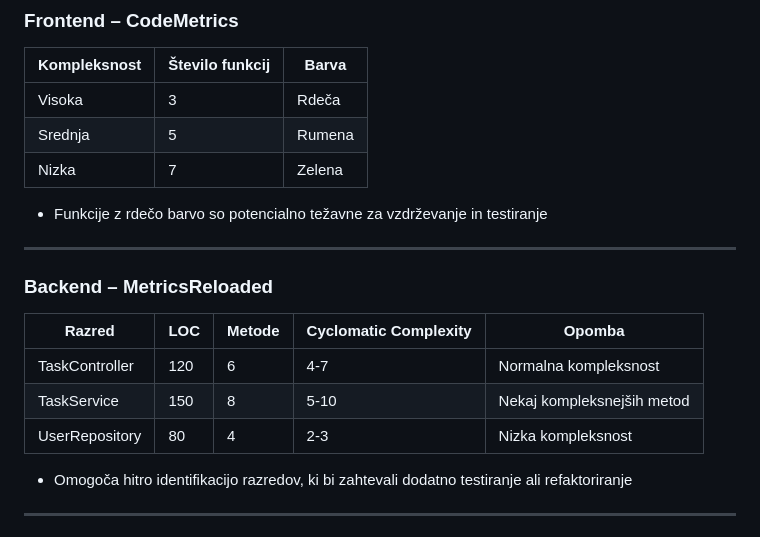
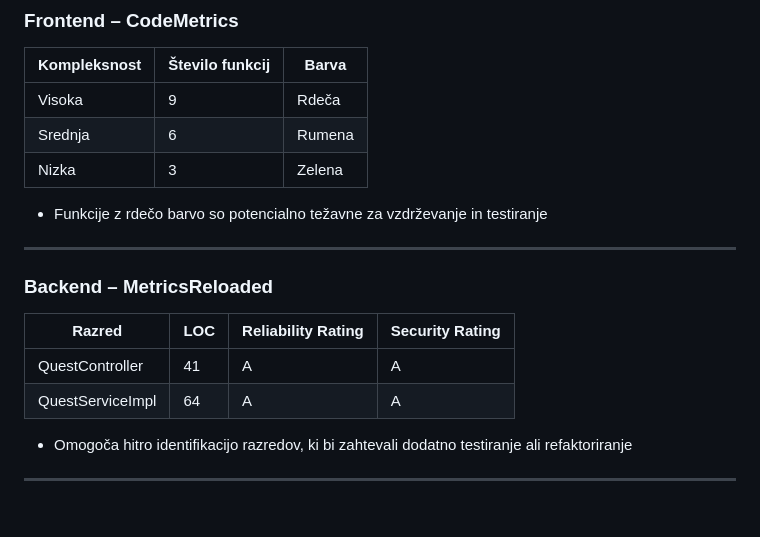
Before and after one commit to L30M453V5K1/To_Do_App, a Markdown page: porocilo_metrike.md, the part around the change. Drawn GitHub-style.

Commit message:
Update metrics in porocilo_metrike.md

```diff
--- a/porocilo_metrike.md
+++ b/porocilo_metrike.md
@@ -55,9 +55,9 @@ Za projekt **To Do App** smo izvedli analizo kode tako za **frontend** kot **bac
 
 | Kompleksnost | Število funkcij | Barva |
 |--------------|----------------|-------|
-| Visoka       | 3              | Rdeča |
-| Srednja      | 5              | Rumena|
-| Nizka       | 7              | Zelena|
+| Visoka       | 9              | Rdeča |
+| Srednja      | 6              | Rumena|
+| Nizka       | 3              | Zelena|
 
 - Funkcije z rdečo barvo so potencialno težavne za vzdrževanje in testiranje
 
@@ -65,11 +65,10 @@ Za projekt **To Do App** smo izvedli analizo kode tako za **frontend** kot **bac
 
 ### **Backend – MetricsReloaded**
 
-| Razred               | LOC | Metode | Cyclomatic Complexity | Opomba              |
-|---------------------|-----|--------|---------------------|--------------------|
-| TaskController       | 120 | 6      | 4-7                 | Normalna kompleksnost |
-| TaskService          | 150 | 8      | 5-10                | Nekaj kompleksnejših metod |
-| UserRepository       | 80  | 4      | 2-3                 | Nizka kompleksnost |
+| Razred               | LOC | Reliability Rating | Security Rating |
+|---------------------|-----|--------|---------------------|
+| QuestController       | 41 | A      | A                 |
+| QuestServiceImpl          | 64 | A      | A                |
 
 - Omogoča hitro identifikacijo razredov, ki bi zahtevali dodatno testiranje ali refaktoriranje
 
```
